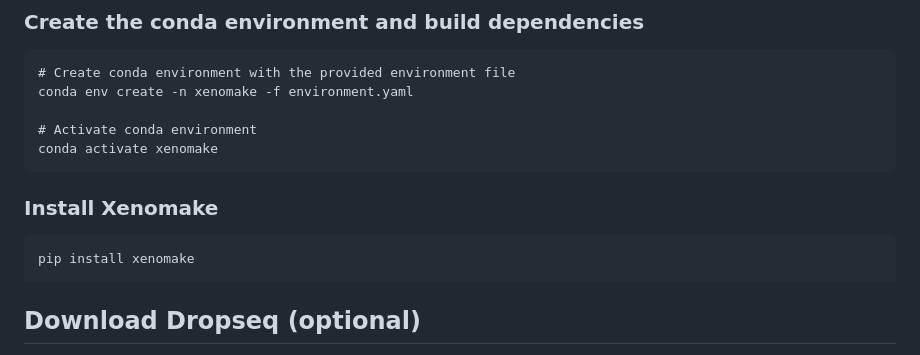
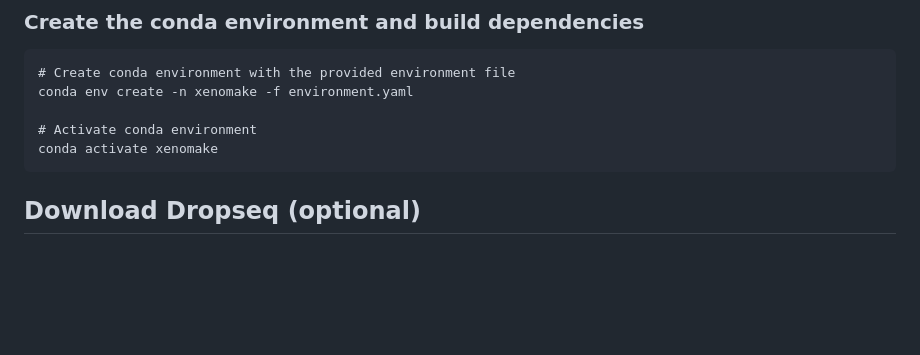
Before and after one commit to istrope/Xenomake, a Markdown page: README.md, the part around the change. GitHub-like rendering; blank space fills up the shorter version.

````diff
--- a/README.md
+++ b/README.md
@@ -69,10 +69,6 @@ conda env create -n xenomake -f environment.yaml
 
 # Activate conda environment
 conda activate xenomake
-```
-### Install Xenomake
-```
-pip install xenomake
 ```
 <a name="sec2.2"></a>
 ## Download Dropseq (optional)
````
